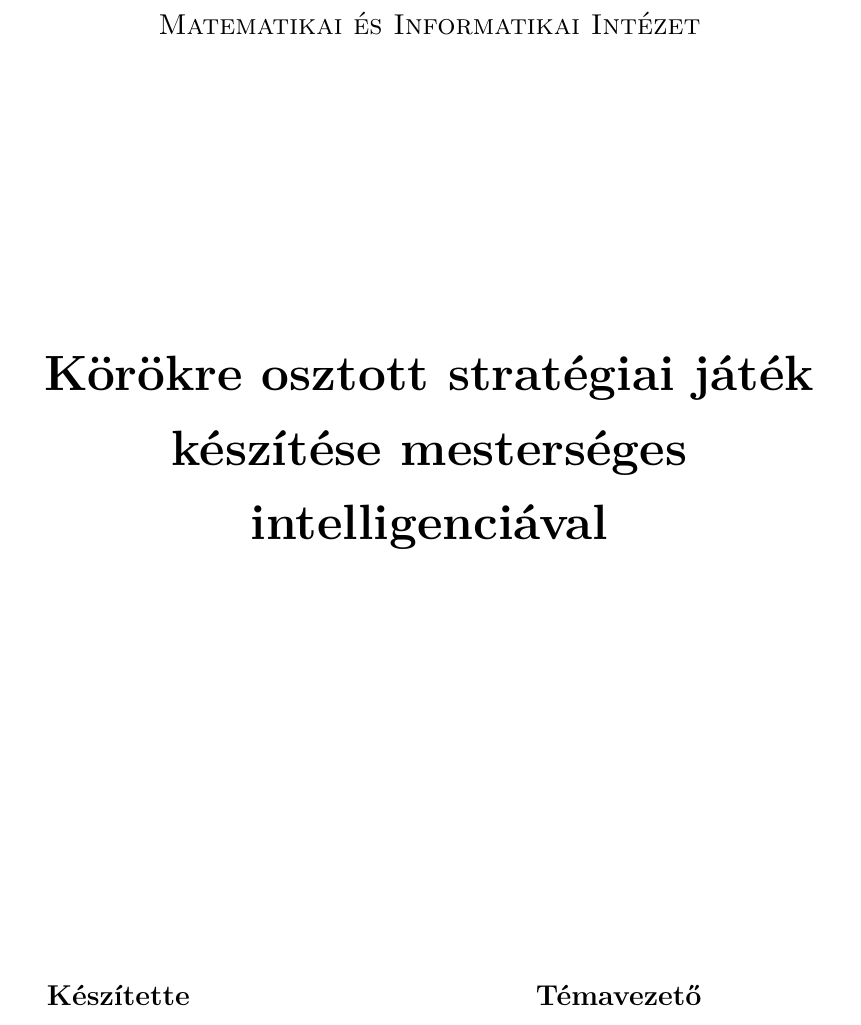
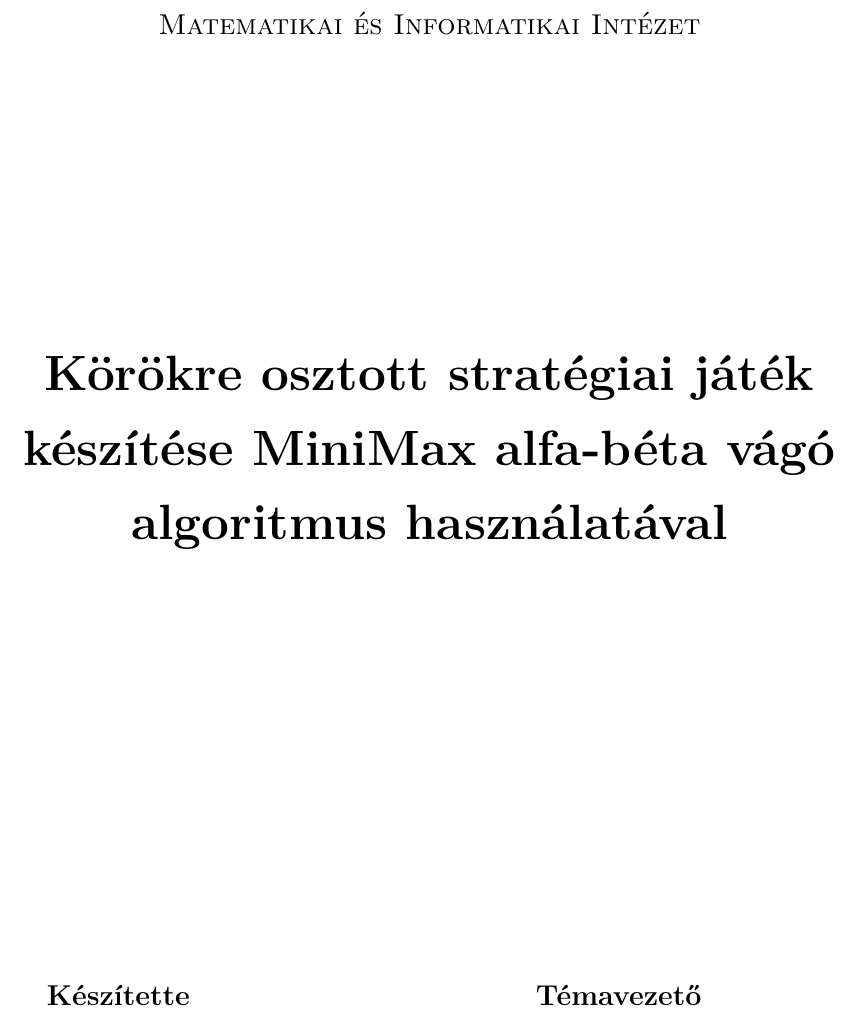
Before and after one commit to herbakmarcell/thesis, a LaTeX thesis (Thesis/QAGSVA_2025.tex): part of page 1 of 35, cut so that both start at the same text. Compiled offline with pdfLaTeX.

Commit message:
thesis updated

```diff
--- a/Thesis/QAGSVA_2025.tex
+++ b/Thesis/QAGSVA_2025.tex
@@ -42,7 +42,7 @@
 \begin{document}
 
 \institute{Matematikai és Informatikai Intézet}
-\title{Körökre osztott stratégiai játék készítése mesterséges intelligenciával}
+\title{Körökre osztott stratégiai játék készítése MiniMax alfa-béta vágó algoritmus használatával}
 \author{Herbák Marcell\\Programtervező Informatikus BSc}
 \supervisor{Dr. Kovásznai Gergely\\Egyetemi docens}
 \city{Eger}
```
Also changed, not shown: Thesis/nyilatkozat/nyilatkozat.tex (+1 -1 lines), Thesis/QAGSVA_2025.pdf, Thesis/nyilatkozat/nyilatkozat.pdf, 4 other files.
